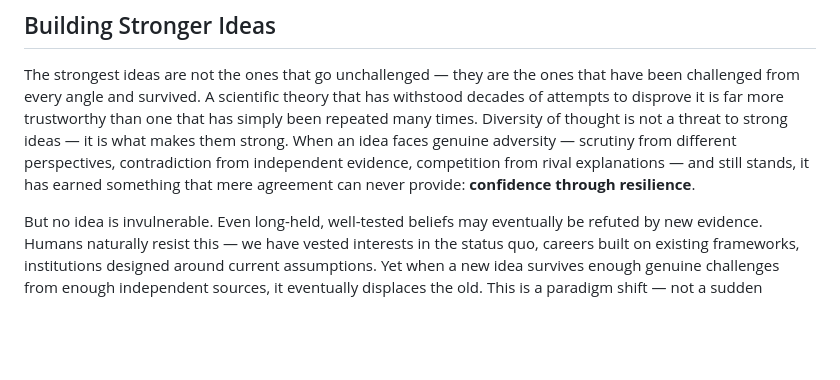
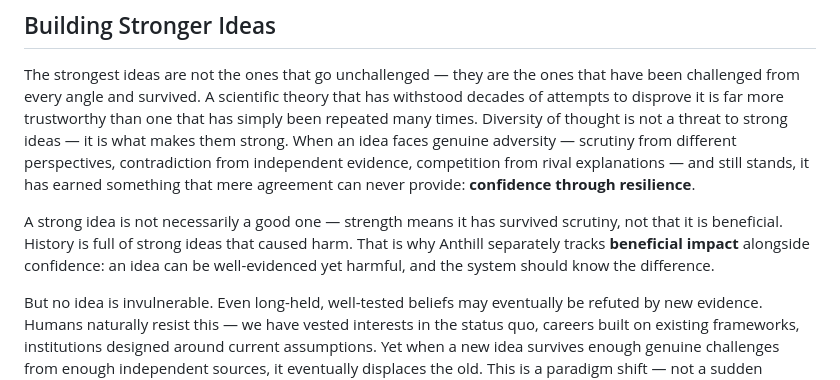
Before and after one commit to reality2-ai/anthill, a Markdown page: README.md, the part around the change. Rendered like a GitHub page; blank space fills up the shorter version.

Commit message:
docs: distinguish strong ideas from good ideas
Strong means survived scrutiny; good means beneficial. History is full
of strong ideas that caused harm. Anthill tracks both dimensions.

Co-Authored-By: Claude Opus 4.6 (1M context) <noreply@anthropic.com>

```diff
--- a/README.md
+++ b/README.md
@@ -16,6 +16,8 @@
 ## Building Stronger Ideas
 
 The strongest ideas are not the ones that go unchallenged — they are the ones that have been challenged from every angle and survived. A scientific theory that has withstood decades of attempts to disprove it is far more trustworthy than one that has simply been repeated many times. Diversity of thought is not a threat to strong ideas — it is what makes them strong. When an idea faces genuine adversity — scrutiny from different perspectives, contradiction from independent evidence, competition from rival explanations — and still stands, it has earned something that mere agreement can never provide: **confidence through resilience**.
+
+A strong idea is not necessarily a good one — strength means it has survived scrutiny, not that it is beneficial. History is full of strong ideas that caused harm. That is why Anthill separately tracks **beneficial impact** alongside confidence: an idea can be well-evidenced yet harmful, and the system should know the difference.
 
 But no idea is invulnerable. Even long-held, well-tested beliefs may eventually be refuted by new evidence. Humans naturally resist this — we have vested interests in the status quo, careers built on existing frameworks, institutions designed around current assumptions. Yet when a new idea survives enough genuine challenges from enough independent sources, it eventually displaces the old. This is a paradigm shift — not a sudden revolution, but the gradual accumulation of evidence that the world has moved on.
 
```
